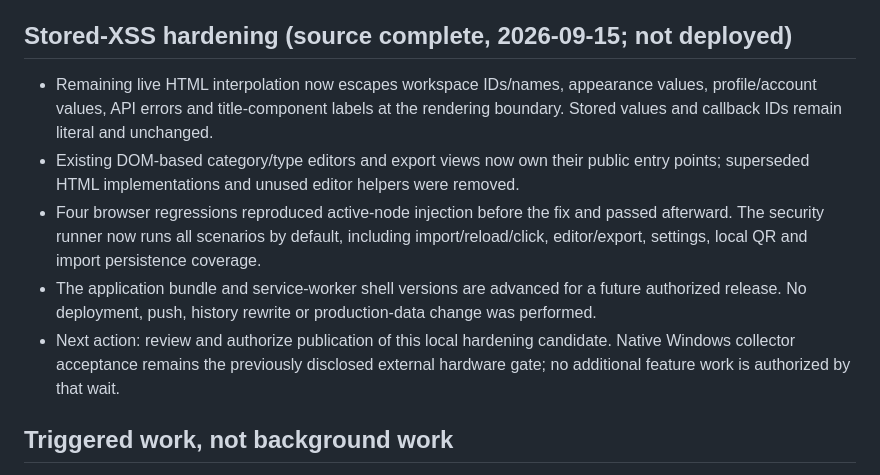
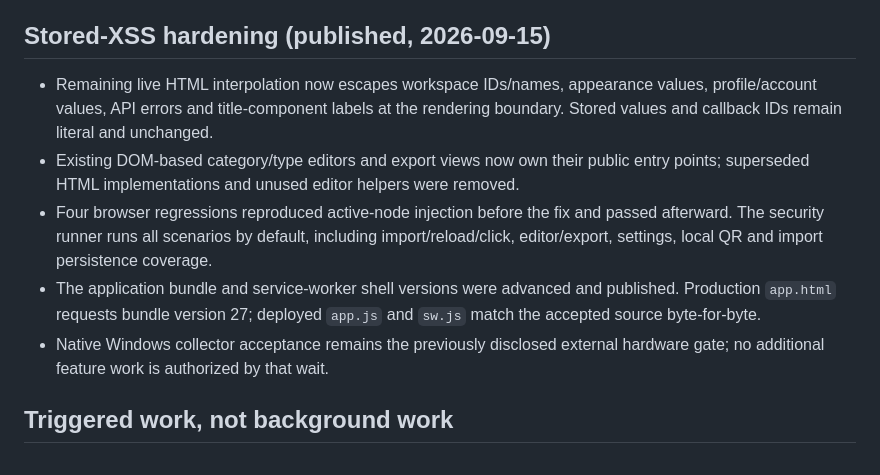
Before and after one commit to hoozter/elistly, a Markdown page: ROADMAP.md, the part around the change. Rendered like a GitHub page.

Commit message:
Record security deployment

```diff
--- a/ROADMAP.md
+++ b/ROADMAP.md
@@ -87,13 +87,13 @@ The release candidate was accepted and published after explicit approval on 2026
 
 Release approval was given on 2026-09-01. Commit `2a5616e` is published to production and the deployed `app.js` was verified byte-for-byte against that commit. All 75 browser/runtime tests and all 6 Worker tests pass from the published source; syntax and repository whitespace checks also pass. The published collector 1.0.3 archive still matches its recorded SHA-256 and contents. Prior private signed-in acceptance covered account persistence, restore, conflict handling and Device Intake through ordinary Add Computer. Physical Windows 10/11 collector execution remains unavailable evidence and is disclosed in `collector/windows/CANDIDATE.md`; it is not represented as verified and does not block this published release.
 
-## Stored-XSS hardening (source complete, 2026-09-15; not deployed)
+## Stored-XSS hardening (published, 2026-09-15)
 
 - Remaining live HTML interpolation now escapes workspace IDs/names, appearance values, profile/account values, API errors and title-component labels at the rendering boundary. Stored values and callback IDs remain literal and unchanged.
 - Existing DOM-based category/type editors and export views now own their public entry points; superseded HTML implementations and unused editor helpers were removed.
-- Four browser regressions reproduced active-node injection before the fix and passed afterward. The security runner now runs all scenarios by default, including import/reload/click, editor/export, settings, local QR and import persistence coverage.
-- The application bundle and service-worker shell versions are advanced for a future authorized release. No deployment, push, history rewrite or production-data change was performed.
-- Next action: review and authorize publication of this local hardening candidate. Native Windows collector acceptance remains the previously disclosed external hardware gate; no additional feature work is authorized by that wait.
+- Four browser regressions reproduced active-node injection before the fix and passed afterward. The security runner runs all scenarios by default, including import/reload/click, editor/export, settings, local QR and import persistence coverage.
+- The application bundle and service-worker shell versions were advanced and published. Production `app.html` requests bundle version 27; deployed `app.js` and `sw.js` match the accepted source byte-for-byte.
+- Native Windows collector acceptance remains the previously disclosed external hardware gate; no additional feature work is authorized by that wait.
 
 ## Triggered work, not background work
 
```
